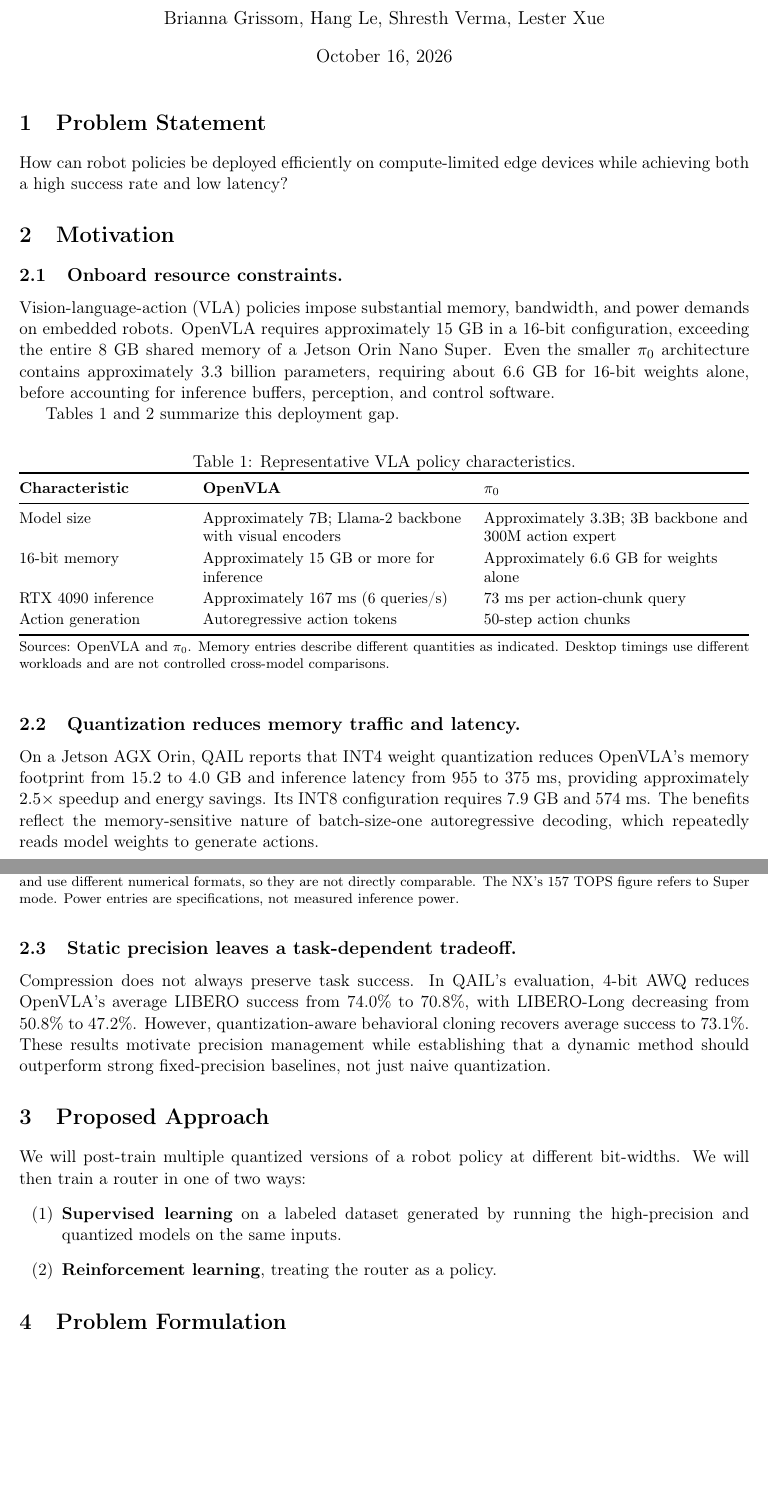
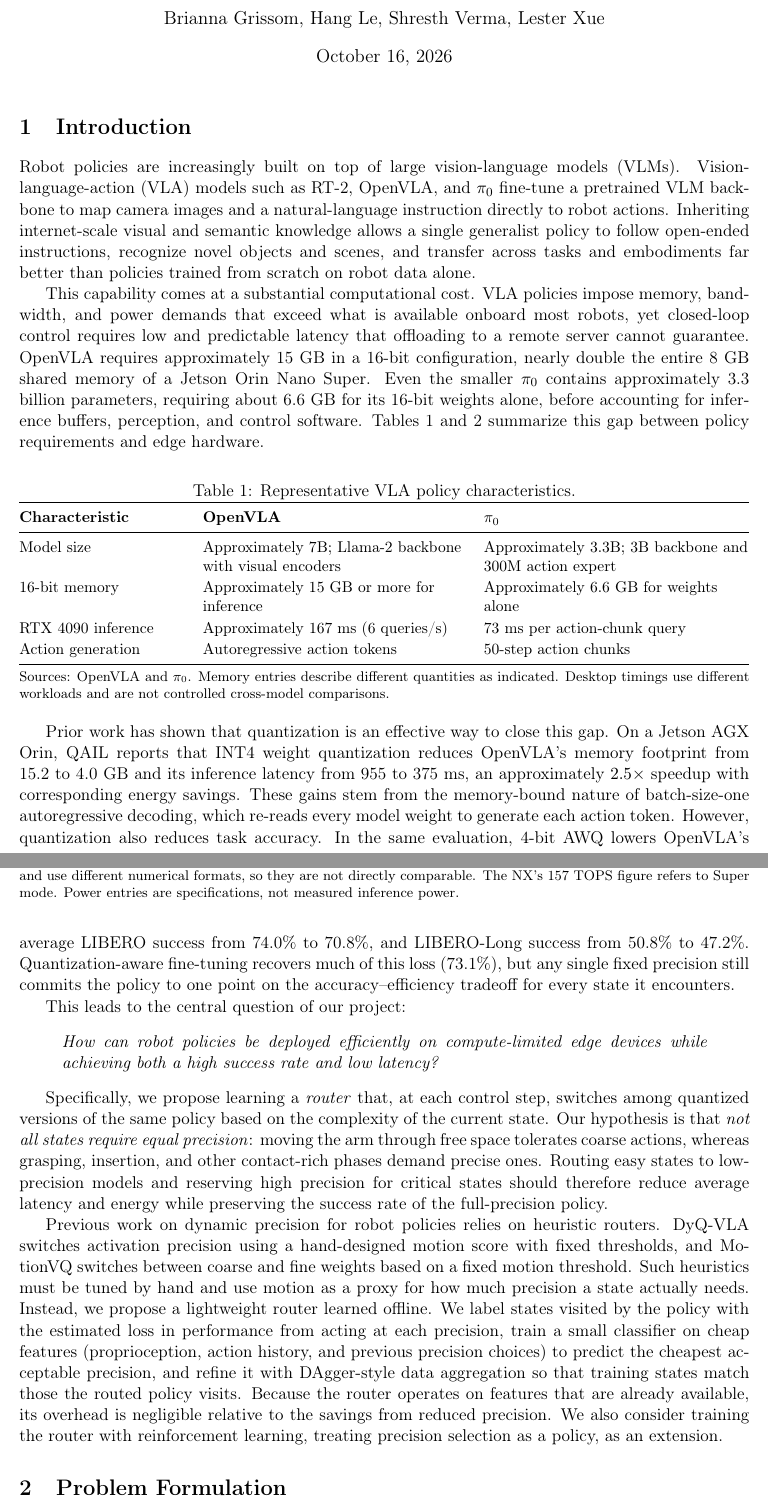
Before and after one commit to vermashresth/cs2420_class_project, a LaTeX document (proposal/proposal.tex): two parts of pages 1 and 2 of 10, joined at a grey line, cut so that both start at the same text, the shorter picture padded with empty space. Compiled offline with pdfLaTeX.

Commit message:
Restructure proposal intro around VLA deployment problem
Replace Problem Statement/Motivation/Proposed Approach with an
Introduction that motivates VLA policies, onboard compute limits,
quantization tradeoffs, the problem statement, and the learned
precision router. Define missing \E and \B macros.

Co-Authored-By: Claude Opus 5.5 <noreply@anthropic.com>
Claude-Session: https://claude.ai/code/session_01GVJkTLSJMSK6UBRXGi5ntp

```diff
--- a/proposal/proposal.tex
+++ b/proposal/proposal.tex
@@ -8,6 +8,8 @@
 \usepackage{booktabs}
 \usepackage{tabularx}
 \usepackage{array}
+\newcommand{\E}{\mathbb{E}}
+\newcommand{\B}{\mathcal{B}}
 %\usepackage[colorlinks=true, urlcolor=blue, linkcolor=black]{hyperref}
 % Define shortcuts
 % \newcommand{\red}[1]{\textcolor{red}{#1}}
@@ -22,27 +24,32 @@
 \begin{document}
 \maketitle
 
-\section{Problem Statement}
-How can robot policies be deployed efficiently on compute-limited edge devices while achieving both a high success rate and low latency?
+\section{Introduction}
 
-\section{Motivation}
+Robot policies are increasingly built on top of large vision-language
+models (VLMs). Vision-language-action (VLA) models such as
+\href{https://arxiv.org/abs/2307.15818}{RT-2},
+\href{https://arxiv.org/abs/2406.09246}{OpenVLA}, and
+\href{https://arxiv.org/abs/2410.24164}{$\pi_0$} fine-tune a pretrained
+VLM backbone to map camera images and a natural-language instruction
+directly to robot actions. Inheriting internet-scale visual and semantic
+knowledge allows a single generalist policy to follow open-ended
+instructions, recognize novel objects and scenes, and transfer across
+tasks and embodiments far better than policies trained from scratch on
+robot data alone.
 
-\subsection{Onboard resource constraints.}
-Vision-language-action (VLA) policies impose substantial memory,
-bandwidth, and power demands on embedded robots.
-\href{https://arxiv.org/abs/2406.09246}{OpenVLA} requires approximately
-15~GB in a 16-bit configuration, exceeding the entire 8~GB shared
-memory of a
-\href{https://www.nvidia.com/en-us/autonomous-machines/embedded-systems/jetson-orin/}
-{Jetson Orin Nano Super}.
-Even the smaller
-\href{https://arxiv.org/abs/2410.24164}{$\pi_0$ architecture}
-contains approximately 3.3 billion parameters, requiring about
-6.6~GB for 16-bit weights alone, before accounting for inference
-buffers, perception, and control software.
-
+This capability comes at a substantial computational cost. VLA policies
+impose memory, bandwidth, and power demands that exceed what is
+available onboard most robots, yet closed-loop control requires low and
+predictable latency that offloading to a remote server cannot guarantee.
+OpenVLA requires approximately 15~GB in a 16-bit configuration, nearly
+double the entire 8~GB shared memory of a
+\href{https://www.nvidia.com/en-us/autonomous-machines/embedded-systems/jetson-orin/}{Jetson Orin Nano Super}.
+Even the smaller $\pi_0$ contains approximately 3.3 billion parameters,
+requiring about 6.6~GB for its 16-bit weights alone, before accounting
+for inference buffers, perception, and control software.
 Tables~\ref{tab:policy-comparison} and~\ref{tab:edge-hardware}
-summarize this deployment gap.
+summarize this gap between policy requirements and edge hardware.
 
 \begin{table}[!htbp]
     \centering
@@ -167,33 +174,55 @@ summarize this deployment gap.
     }
 \end{table}
 
-\subsection{Quantization reduces memory traffic and latency.}
-On a Jetson AGX Orin,
-\href{https://arxiv.org/abs/2412.01034}{QAIL}
-reports that INT4 weight quantization reduces OpenVLA's memory
-footprint from 15.2 to 4.0~GB and inference latency from 955 to
-375~ms, providing approximately $2.5\times$ speedup and energy
-savings. Its INT8 configuration requires 7.9~GB and 574~ms. The benefits reflect the memory-sensitive nature of batch-size-one
-autoregressive decoding, which repeatedly reads model weights to
-generate actions.
+Prior work has shown that quantization is an effective way to close
+this gap. On a Jetson AGX Orin,
+\href{https://arxiv.org/abs/2412.01034}{QAIL} reports that INT4 weight
+quantization reduces OpenVLA's memory footprint from 15.2 to 4.0~GB and
+its inference latency from 955 to 375~ms, an approximately $2.5\times$
+speedup with corresponding energy savings. These gains stem from the
+memory-bound nature of batch-size-one autoregressive decoding, which
+re-reads every model weight to generate each action token.
+However, quantization also reduces task accuracy. In the same
+evaluation, 4-bit AWQ lowers OpenVLA's average LIBERO success from
+74.0\% to 70.8\%, and LIBERO-Long success from 50.8\% to 47.2\%.
+Quantization-aware fine-tuning recovers much of this loss (73.1\%), but
+any single fixed precision still commits the policy to one point on the
+accuracy--efficiency tradeoff for every state it encounters.
 
-\subsection{Static precision leaves a task-dependent tradeoff.}
-Compression does not always preserve task success.
-In \href{https://arxiv.org/abs/2412.01034}{QAIL}'s evaluation,
-4-bit AWQ reduces OpenVLA's average LIBERO success from
-74.0\% to 70.8\%, with LIBERO-Long decreasing from 50.8\% to
-47.2\%. However, quantization-aware behavioral cloning recovers
-average success to 73.1\%. These results motivate precision
-management while establishing that a dynamic method should outperform
-strong fixed-precision baselines, not just naive quantization.
+This leads to the central question of our project:
+\begin{quote}
+\emph{How can robot policies be deployed efficiently on compute-limited
+edge devices while achieving both a high success rate and low latency?}
+\end{quote}
 
-\section{Proposed Approach}
-We will post-train multiple quantized versions of a robot policy at different bit-widths. We will then train a router in one of two ways:
-\begin{enumerate}[label=(\arabic*)]
-  \item \textbf{Supervised learning} on a labeled dataset generated by running the high-precision and quantized models on the same inputs.
-  \item \textbf{Reinforcement learning}, treating the router as a policy.
-\end{enumerate}
+Specifically, we propose learning a \emph{router} that, at each control
+step, switches among quantized versions of the same policy based on the
+complexity of the current state. Our hypothesis is that \emph{not all
+states require equal precision}: moving the arm through free space
+tolerates coarse actions, whereas grasping, insertion, and other
+contact-rich phases demand precise ones. Routing easy states to
+low-precision models and reserving high precision for critical states
+should therefore reduce average latency and energy while preserving the
+success rate of the full-precision policy.
 
+Previous work on dynamic precision for robot policies relies on
+heuristic routers.
+\href{https://arxiv.org/abs/2603.07904}{DyQ-VLA} switches activation
+precision using a hand-designed motion score with fixed thresholds, and
+\href{https://arxiv.org/abs/2607.24148}{MotionVQ} switches between
+coarse and fine weights based on a fixed motion threshold. Such
+heuristics must be tuned by hand and use motion as a proxy for how much
+precision a state actually needs. Instead, we propose a lightweight
+router learned offline. We label states visited by the policy with the
+estimated loss in performance from acting at each precision, train a
+small classifier on cheap features (proprioception, action history, and
+previous precision choices) to predict the cheapest acceptable
+precision, and refine it with DAgger-style data aggregation so that
+training states match those the routed policy visits. Because the
+router operates on features that are already available, its overhead is
+negligible relative to the savings from reduced precision.
+We also consider training the router with reinforcement learning,
+treating precision selection as a policy, as an extension.
 
 \section{Problem Formulation}
 
```
Also changed, not shown: proposal/proposal.pdf.
